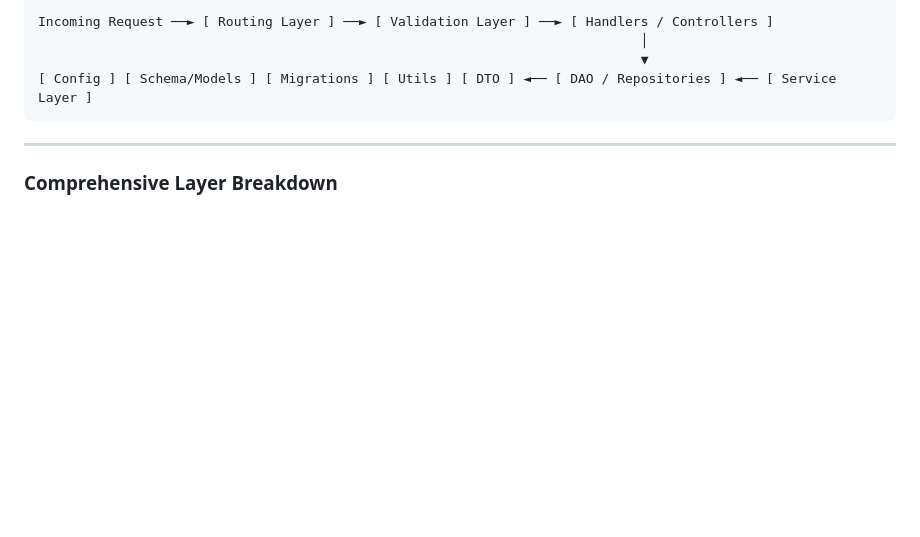
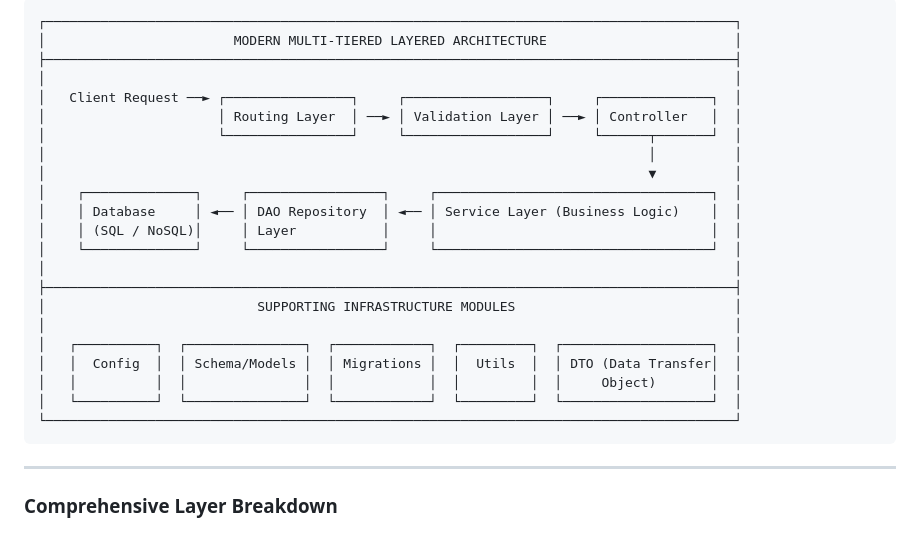
Before and after one commit to Atish019/advanced-backend-learning, a Markdown page: docs/chapters/10-mvc-architecture-and-layered-design.md, the part around one of its changes. Drawn GitHub-style; blank space fills up the shorter version.

Commit message:
docs: update Architectural Layer Diagram in Chapter 10

````diff
--- a/docs/chapters/10-mvc-architecture-and-layered-design.md
+++ b/docs/chapters/10-mvc-architecture-and-layered-design.md
@@ -127,8 +146,28 @@ To resolve MVC limitations and uphold SRP at scale, modern backend architectures
 ```
-Incoming Request ──► [ Routing Layer ] ──► [ Validation Layer ] ──► [ Handlers / Controllers ]
-                                                                             │
-                                                                             ▼
-[ Config ] [ Schema/Models ] [ Migrations ] [ Utils ] [ DTO ] ◄── [ DAO / Repositories ] ◄── [ Service Layer ]
+
+```
+┌────────────────────────────────────────────────────────────────────────────────────────┐
+│                        MODERN MULTI-TIERED LAYERED ARCHITECTURE                        │
+├────────────────────────────────────────────────────────────────────────────────────────┤
+│                                                                                        │
+│   Client Request ──► ┌────────────────┐     ┌──────────────────┐     ┌──────────────┐  │
+│                      │ Routing Layer  │ ──► │ Validation Layer │ ──► │ Controller   │  │
+│                      └────────────────┘     └──────────────────┘     └──────┬───────┘  │
+│                                                                             │          │
+│                                                                             ▼          │
+│    ┌──────────────┐     ┌─────────────────┐     ┌───────────────────────────────────┐  │
+│    │ Database     │ ◄── │ DAO Repository  │ ◄── │ Service Layer (Business Logic)    │  │
+│    │ (SQL / NoSQL)│     │ Layer           │     │                                   │  │
+│    └──────────────┘     └─────────────────┘     └───────────────────────────────────┘  │
+│                                                                                        │
+├────────────────────────────────────────────────────────────────────────────────────────┤
+│                           SUPPORTING INFRASTRUCTURE MODULES                            │
+│                                                                                        │
+│   ┌──────────┐  ┌───────────────┐  ┌────────────┐  ┌─────────┐  ┌───────────────────┐  │
+│   │  Config  │  │ Schema/Models │  │ Migrations │  │  Utils  │  │ DTO (Data Transfer│  │
+│   │          │  │               │  │            │  │         │  │     Object)       │  │
+│   └──────────┘  └───────────────┘  └────────────┘  └─────────┘  └───────────────────┘  │
+└────────────────────────────────────────────────────────────────────────────────────────┘
 ```
 
 ---
````
Also changed, not shown: other parts of docs/chapters/10-mvc-architecture-and-layered-design.md (+19 -0 lines).
